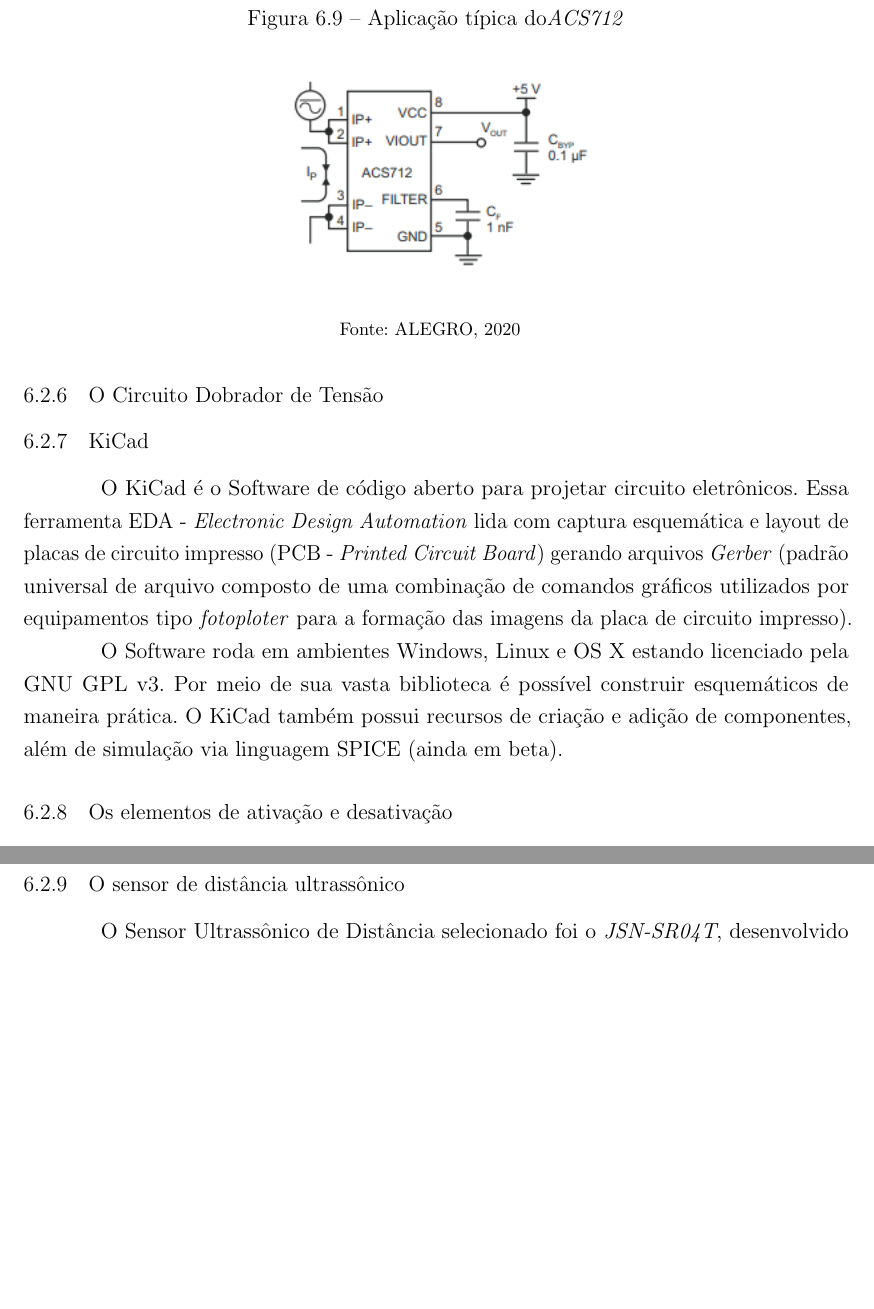
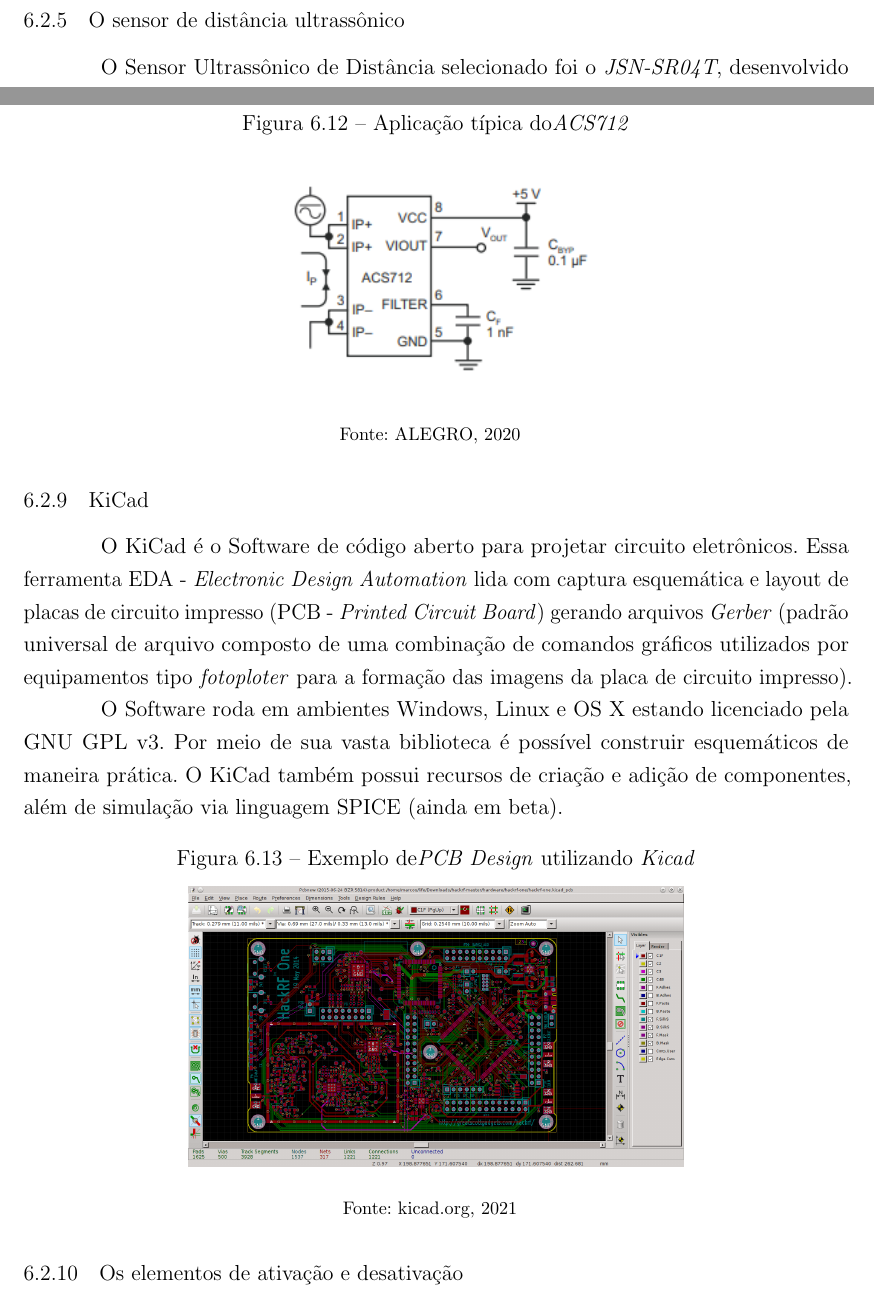
Before and after one commit to raphaelnunes67/TCC, a LaTeX thesis (TCC.tex, which reads textuais/fundamentacao-teorica.tex, ufpa-fem-abntex2.cls): two parts of pages 27 and 29 of 49 before the commit and two parts of pages 26 and 29 of 49 after it, joined at a grey line, cut so that both start at the same text, the shorter picture padded with empty space. Compiled offline with pdfLaTeX.

Commit message:
atualizando fundamentacao teorica

```diff
--- a/TCC.tex
+++ b/TCC.tex
@@ -12,9 +12,6 @@
 \documentclass[%twoside,                   % Impressão em frente e verso
 oneside,                                   % Impressão apenas frente
 ]{ufpa-fem-abntex2}
-
-\usepackage{enumerate}
-\usepackage{longtable}
 
 %INCLUI ARQUIVOS DO TRABALHO DE CONCLUSÃO DE CURSO (PRÉ-TEXTUAIS, TEXTUAIS, PÓS-TEXTUAIS)-----------------------
 %%%%%
--- a/textuais/fundamentacao-teorica.tex
+++ b/textuais/fundamentacao-teorica.tex
@@ -135,3 +135,6 @@ A bomda d'água selecionada, \autoref{fig:bomba} , trabalha com fontes de alimen
 	\label{fig:bomba}
 \end{figure}
 
+\subsection{O sensor de distância ultrassônico}
+\label{ssec:sensor_ultra}
+O Sensor Ultrassônico de Distância selecionado foi o \textit{JSN-SR04T}, desenvolvido exclusivamente para aperfeiçoar projetos de robótica e microeletrônica, mostrando-se capaz de medir distâncias, em relação a objetos, na faixa entre \textit{25cm} à \textit{150cm}.
@@ -164,13 +204,21 @@ O dispositivo consiste em um operador \textit{Hall} linear preciso, a corrente a
 	\label{fig:acs712_typical}
 \end{figure}
 
-\subsection{O Circuito Dobrador de Tensão}
 
 \subsection{KiCad}
 
 O KiCad é o Software de código aberto para projetar circuito eletrônicos. Essa ferramenta EDA - \textit{Electronic Design Automation} lida com captura esquemática e layout de placas de circuito impresso (PCB - \textit{Printed Circuit Board}) gerando arquivos \textit{Gerber} (padrão universal de arquivo composto de uma combinação de comandos gráficos utilizados por equipamentos tipo \textit{fotoploter} para a formação das imagens da placa de circuito impresso).
 
 O Software roda em ambientes Windows, Linux e OS X estando licenciado pela GNU GPL v3. Por meio de sua vasta biblioteca é possível construir esquemáticos de maneira prática. O KiCad também possui recursos de criação e adição de componentes, além de simulação via linguagem SPICE (ainda em beta).
+
+\begin{figure}[H]
+	\centering
+	\caption{Exemplo de\textit{PCB Design} utilizando \textit{Kicad}}
+	\includegraphics[width=0.6\textwidth]{figuras/kicad_pcbnew.png}
+	\fonte{kicad.org, 2021}
+	\label{fig:kicad_pcbnew}
+\end{figure}
+
 
 \subsection{Os elementos de ativação e desativação}
 
@@ -198,6 +246,3 @@ Para saturação do transistor \textit{IRF1404} (\autoref{fig:IRF1404}) foi dese
 	\label{fig:IRF1404}
 \end{figure}
 
-\subsection{O sensor de distância ultrassônico}
-\label{ssec:sensor_ultra}
-O Sensor Ultrassônico de Distância selecionado foi o \textit{JSN-SR04T}, desenvolvido exclusivamente para aperfeiçoar projetos de robótica e microeletrônica, mostrando-se capaz de medir distâncias, em relação a objetos, na faixa entre \textit{25cm} à \textit{150cm}.
--- a/ufpa-fem-abntex2.cls
+++ b/ufpa-fem-abntex2.cls
@@ -60,6 +60,8 @@
 \usepackage{enumerate}
 % Retira o espaço extra desnecessário nas frases
 \frenchspacing
+% Adiciona suporte a tabelas longas e multipáginas
+\usepackage{longtable}
 
 % Configurações do pacote backref usado sem a opção hyperpageref de backref
 %\renewcommand{\backrefpagesname}{Citado na(s) p\'agina(s):~}
```
Also changed, not shown: figuras/kicad_pcbnew.png (added), figuras/modulos_esp8266.png, figuras/modulos_esp82662.png (added), textuais/fundamentacao-teorica.tex (75 more changed lines), 22 other files.
